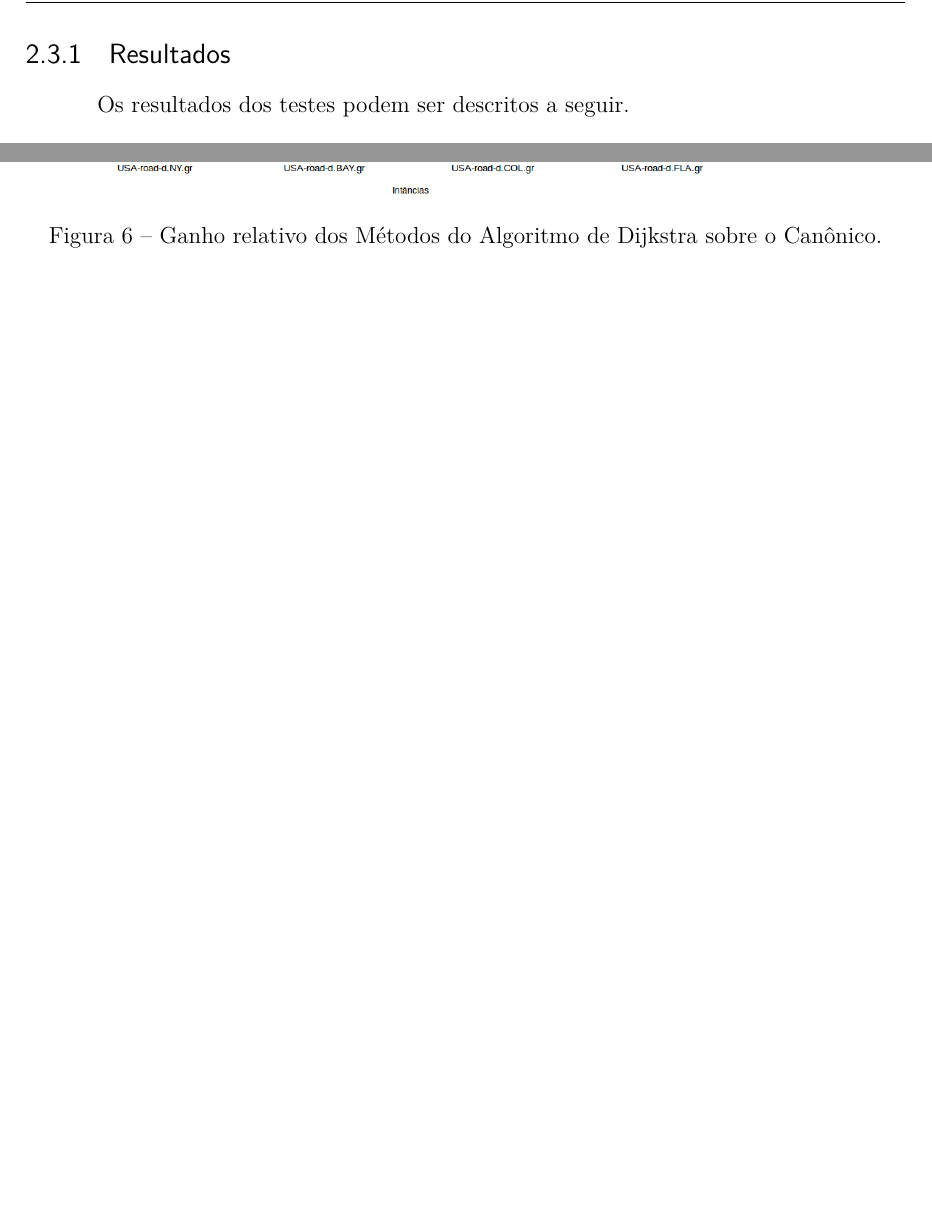
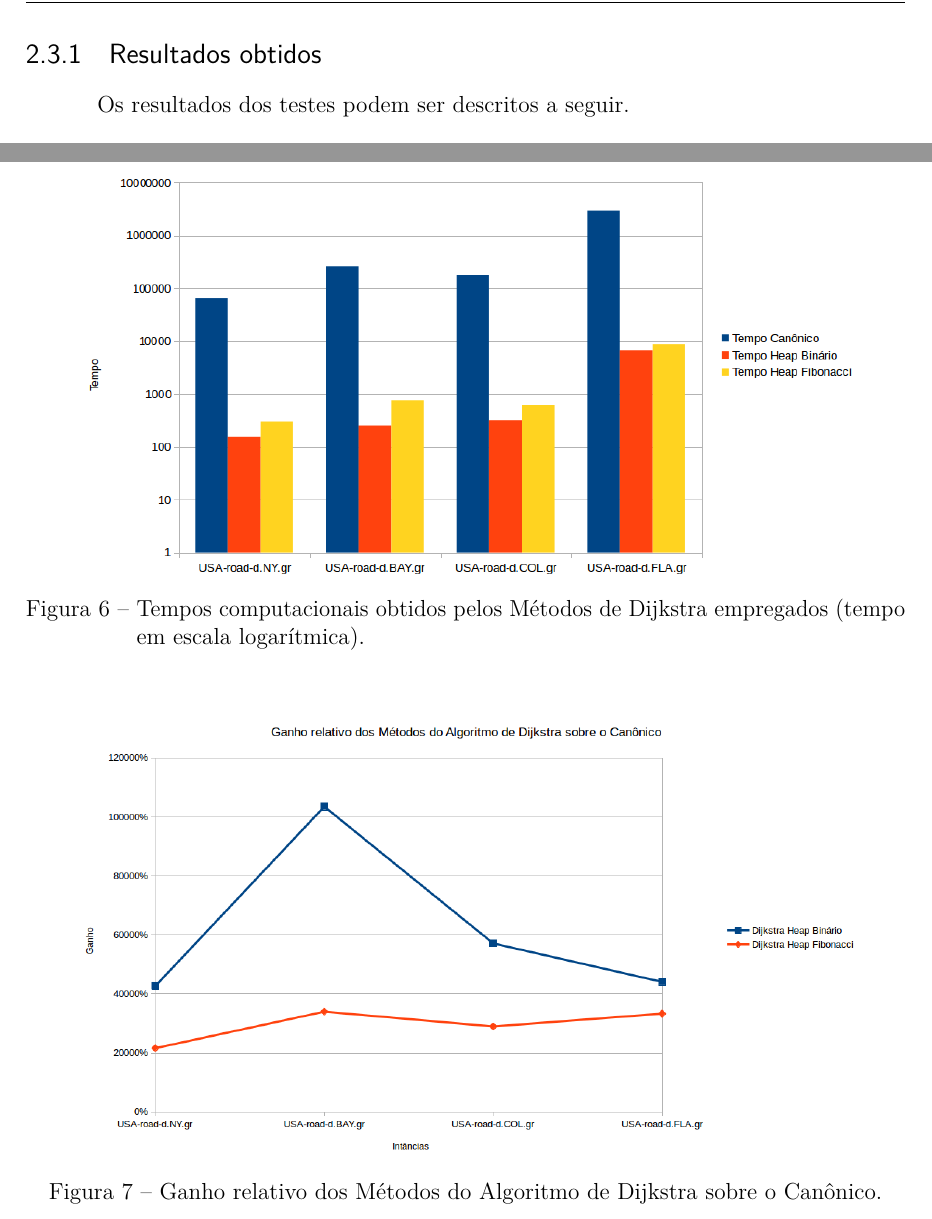
Before and after one commit to pedrohbh/PG-Dissertacao, a LaTeX thesis (Academia/PG.tex, which reads Academia/capitulos/ch2-referencial.tex): two parts of page 25 of 30 before the commit and two parts of page 25 of 31 after it, joined at a grey line, cut so that both start at the same text, the shorter picture padded with empty space. Compiled offline with pdfLaTeX.

Commit message:
Backup XV

```diff
--- a/Academia/capitulos/ch2-referencial.tex
+++ b/Academia/capitulos/ch2-referencial.tex
@@ -178,9 +178,16 @@ USA-road-d.FLA.gr
 \end{adjustbox}
 \end{table}
 
-\subsection{Resultados}
+\subsection{Resultados obtidos}
 \label{sec-dijkstra-experimentos-resultados}
 Os resultados dos testes podem ser descritos a seguir.
+
+\begin{figure}[H]
+\centering
+\includegraphics[width=.90\textwidth]{figuras/dijkstra-tempos}
+\caption{Tempos computacionais obtidos pelos Métodos de Dijkstra empregados (tempo em escala logarítmica).}
+\label{fig-dijkstra-resultados-tempos}
+\end{figure}
 
 \begin{figure}[H]
 \centering
```
Also changed, not shown: Academia/PG.pdf, Academia/figuras/dijkstra-tempos.png (added), Academia/capitulos/ch2-referencial.tex (4 more changed lines), 1 other file.
